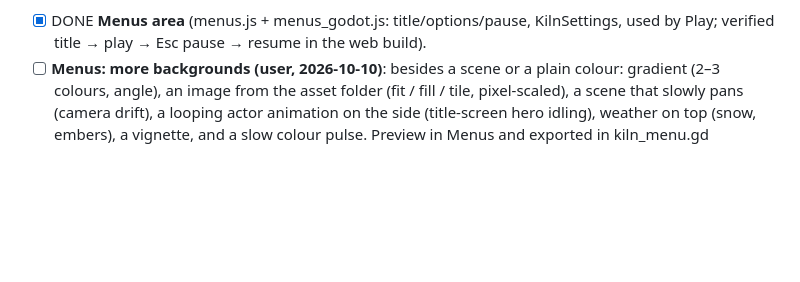
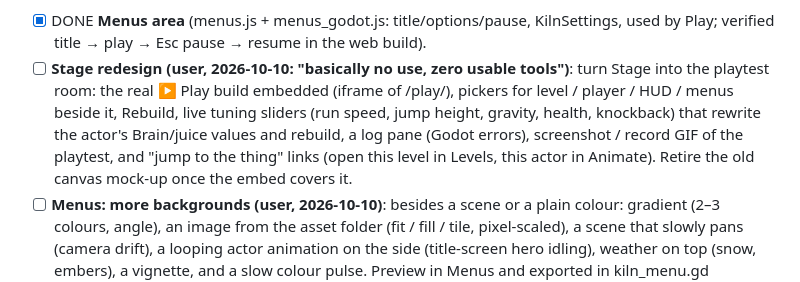
Before and after one commit to polygonstew/kiln, a Markdown page: docs/LOOP.md, the part around the change. Drawn GitHub-style; blank space fills up the shorter version.

Commit message:
Backlog: Stage becomes the playtest room
Co-Authored-By: Claude Opus 5.5 <noreply@anthropic.com>

```diff
--- a/docs/LOOP.md
+++ b/docs/LOOP.md
@@ -261,6 +261,11 @@ override everything; each gets a Help section and a Godot export):**
 - 2026-10-10: user: 'Levels needs more controls' → leveltools.js (brush 1–3, rect, line, fill, pick, select + copy/cut/stamp/clear, undo/redo 60 steps over tiles/things/zones) + tool bar, keys (document-level while Levels is on screen: clicking the map gives no focus), Space+drag pan, +/− zoom, Clear level. Tested every tool + undo. Tour step added.
 - 2026-10-10: user: "demo compiled version to test-run; logic node system; main menu building and settings; shrink tabs". Done now: compact tabs (scroll if needed); ▶ Play = play.py (copy assets to build/game, rewrite paths to res://, project.godot gl_compatibility 480×270, Web preset no threads, godot --import + --export-debug, served at /play/) + playbuild.js (pick level/player/HUD/title, writes kiln_main.tscn + main.gd). Built the user's real assets (room + creepy_miner + hud) in 9 s, played in headless Chromium.
 - [x] DONE **Menus area** (menus.js + menus_godot.js: title/options/pause, KilnSettings, used by Play; verified title → play → Esc pause → resume in the web build).
+- [ ] **Stage redesign (user, 2026-10-10: "basically no use, zero usable tools")**: turn Stage into the playtest room:
+  the real ▶ Play build embedded (iframe of /play/), pickers for level / player / HUD / menus beside it, Rebuild,
+  live tuning sliders (run speed, jump height, gravity, health, knockback) that rewrite the actor's Brain/juice values
+  and rebuild, a log pane (Godot errors), screenshot / record GIF of the playtest, and "jump to the thing" links (open
+  this level in Levels, this actor in Animate). Retire the old canvas mock-up once the embed covers it.
 - [ ] **Menus: more backgrounds (user, 2026-10-10)**: besides a scene or a plain colour: gradient (2–3 colours, angle),
   an image from the asset folder (fit / fill / tile, pixel-scaled), a scene that slowly pans (camera drift), a looping
   actor animation on the side (title-screen hero idling), weather on top (snow, embers), a vignette, and a slow colour
```
